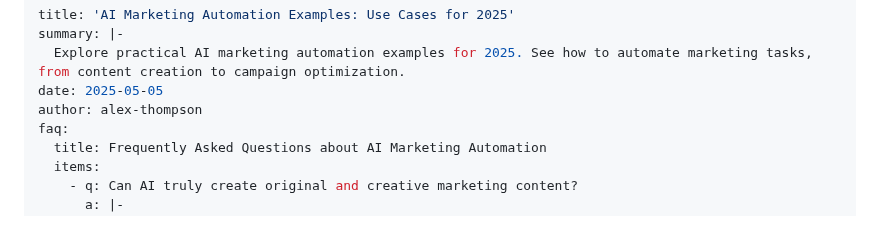
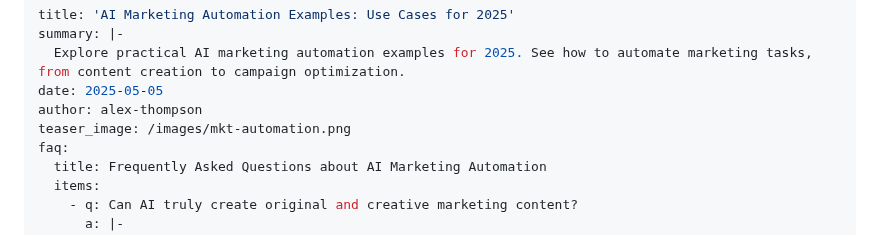
Before and after one commit to sitehowtoguides/ai-tech-insights-site, a Markdown page: automations/ai-marketing-automation-examples.md, the part around the change. Drawn GitHub-style.

```diff
--- a/automations/ai-marketing-automation-examples.md
+++ b/automations/ai-marketing-automation-examples.md
@@ -4,6 +4,7 @@ summary: |-
   Explore practical AI marketing automation examples for 2025. See how to automate marketing tasks, from content creation to campaign optimization.
 date: 2025-05-05
 author: alex-thompson
+teaser_image: /images/mkt-automation.png
 faq:
   title: Frequently Asked Questions about AI Marketing Automation
   items:
```
